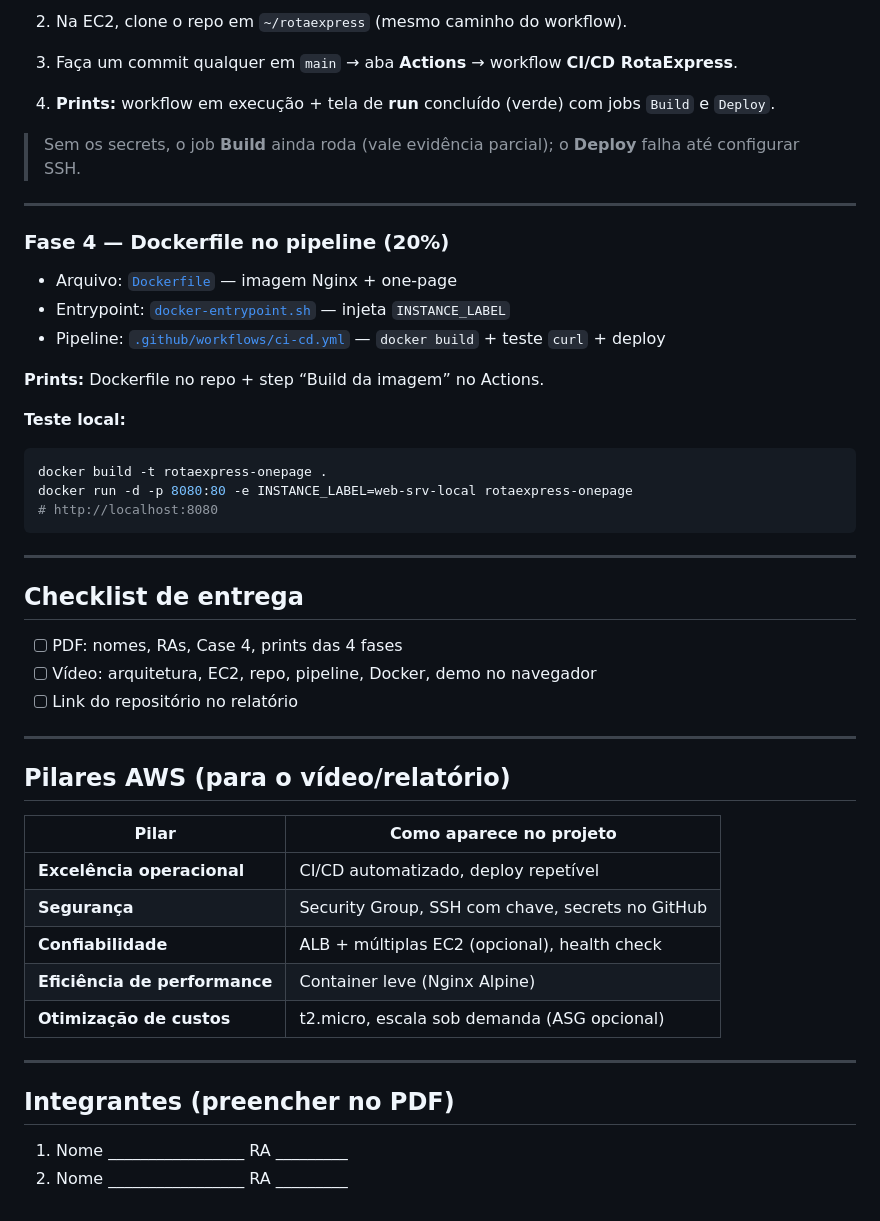
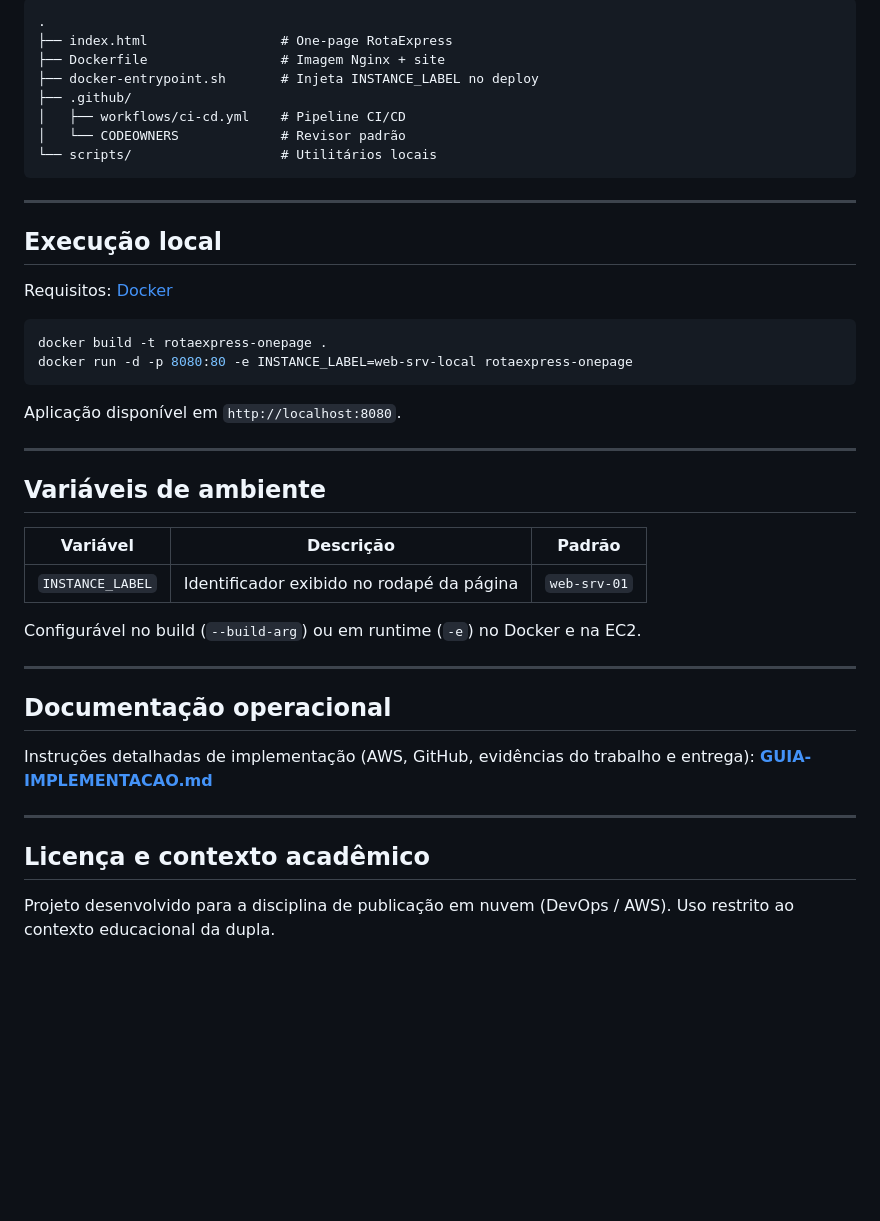
Before and after one commit to PedroVazN/Pipeline-E-commerce, a Markdown page: README.md, the part around one of its changes. GitHub-like rendering; blank space fills up the shorter version.

````diff
--- a/README.md
+++ b/README.md
@@ -122,52 +90,44 @@ git push -u origin main
-2. Na EC2, clone o repo em `~/rotaexpress` (mesmo caminho do workflow).
-
-3. Faça um commit qualquer em `main` → aba **Actions** → workflow **CI/CD RotaExpress**.
-
-4. **Prints:** workflow em execução + tela de **run** concluído (verde) com jobs `Build` e `Deploy`.
-
-> Sem os secrets, o job **Build** ainda roda (vale evidência parcial); o **Deploy** falha até configurar SSH.
-
----
-
-### Fase 4 — Dockerfile no pipeline (20%)
-
-- Arquivo: [`Dockerfile`](Dockerfile) — imagem Nginx + one-page
-- Entrypoint: [`docker-entrypoint.sh`](docker-entrypoint.sh) — injeta `INSTANCE_LABEL`
-- Pipeline: [`.github/workflows/ci-cd.yml`](.github/workflows/ci-cd.yml) — `docker build` + teste `curl` + deploy
-
-**Prints:** Dockerfile no repo + step “Build da imagem” no Actions.
-
-**Teste local:**
-
-```powershell
-docker build -t rotaexpress-onepage .
-docker run -d -p 8080:80 -e INSTANCE_LABEL=web-srv-local rotaexpress-onepage
-# http://localhost:8080
+.
+├── index.html                 # One-page RotaExpress
+├── Dockerfile                 # Imagem Nginx + site
+├── docker-entrypoint.sh       # Injeta INSTANCE_LABEL no deploy
+├── .github/
+│   ├── workflows/ci-cd.yml    # Pipeline CI/CD
+│   └── CODEOWNERS             # Revisor padrão
+└── scripts/                   # Utilitários locais
 ```
 
 ---
 
-## Checklist de entrega
+## Execução local
 
-- [ ] PDF: nomes, RAs, Case 4, prints das 4 fases
-- [ ] Vídeo: arquitetura, EC2, repo, pipeline, Docker, demo no navegador
-- [ ] Link do repositório no relatório
+Requisitos: [Docker](https://www.docker.com/products/docker-desktop/)
+
+```bash
+docker build -t rotaexpress-onepage .
+docker run -d -p 8080:80 -e INSTANCE_LABEL=web-srv-local rotaexpress-onepage
+```
+
+Aplicação disponível em `http://localhost:8080`.
 
 ---
 
-## Pilares AWS (para o vídeo/relatório)
+## Variáveis de ambiente
 
-| Pilar | Como aparece no projeto |
-|-------|-------------------------|
-| **Excelência operacional** | CI/CD automatizado, deploy repetível |
-| **Segurança** | Security Group, SSH com chave, secrets no GitHub |
-| **Confiabilidade** | ALB + múltiplas EC2 (opcional), health check |
-| **Eficiência de performance** | Container leve (Nginx Alpine) |
-| **Otimização de custos** | t2.micro, escala sob demanda (ASG opcional) |
+| Variável | Descrição | Padrão |
+|----------|-----------|--------|
+| `INSTANCE_LABEL` | Identificador exibido no rodapé da página | `web-srv-01` |
+
+Configurável no build (`--build-arg`) ou em runtime (`-e`) no Docker e na EC2.
 
 ---
 
-## Integrantes (preencher no PDF)
+## Documentação operacional
 
-1. Nome _________________ RA _________
-2. Nome _________________ RA _________
+Instruções detalhadas de implementação (AWS, GitHub, evidências do trabalho e entrega): **[GUIA-IMPLEMENTACAO.md](GUIA-IMPLEMENTACAO.md)**
+
+---
+
+## Licença e contexto acadêmico
+
+Projeto desenvolvido para a disciplina de publicação em nuvem (DevOps / AWS). Uso restrito ao contexto educacional da dupla.
````
Also changed, not shown: other parts of README.md (+62 -94 lines), GUIA-IMPLEMENTACAO.md (added, +348 -0 lines).
